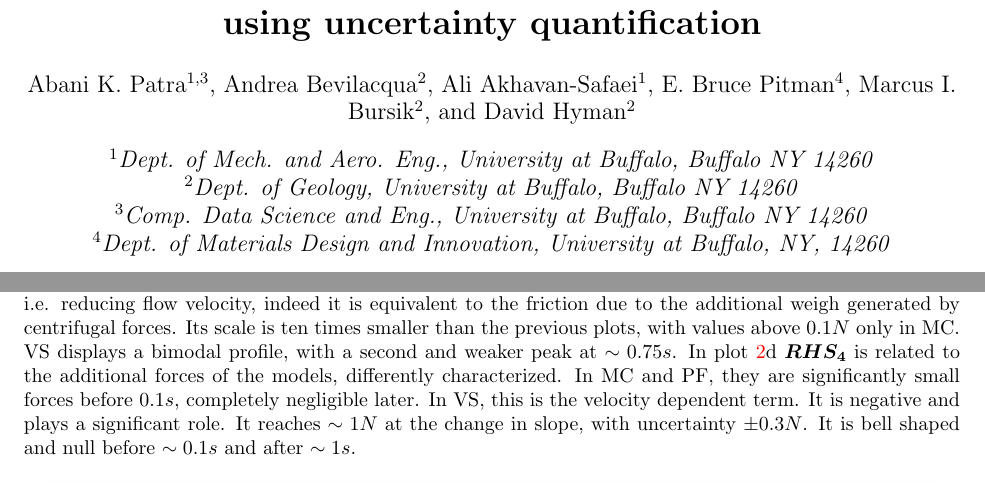
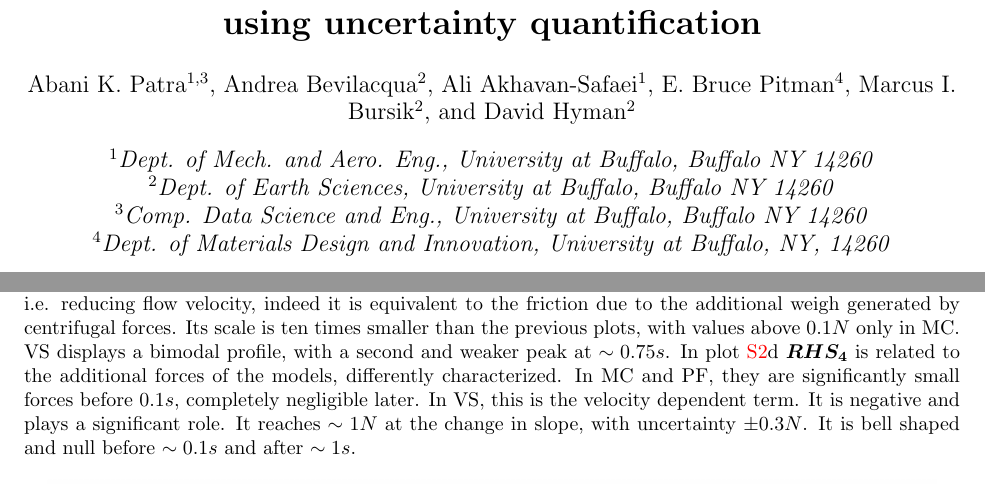
Before and after one commit to abani1/Modeling_stats, a LaTeX document (SupportingInformation/SupportingInformation.tex): two parts of pages 1 and 3 of 7, joined at a grey line, cut so that both start at the same text. Compiled offline with pdfLaTeX.

Commit message:
acknowldgements and SI numbering

```diff
--- a/SupportingInformation/SupportingInformation.tex
+++ b/SupportingInformation/SupportingInformation.tex
@@ -46,7 +46,7 @@
 \newtheorem{solution}[theorem]{Solution}
 \newtheorem{summary}[theorem]{Summary}
 \newenvironment{proof}[1][Proof]{\noindent\textbf{#1.} }{\ $\square$}
-
+\renewcommand{\thefigure}{S\arabic{figure}}
 
 \begin{document}
 \title{\bf Supporting Information: Comparative anatomy of geophysical flow models and modeling assumptions using uncertainty quantification}
@@ -58,7 +58,7 @@
 \author[2]{David Hyman}
 
 \affil[1]{\textit{Dept. of Mech. and  Aero. Eng., University at Buffalo, Buffalo NY 14260} }
-\affil[2]{\textit{Dept. of Geology, University at Buffalo, Buffalo NY 14260} }
+\affil[2]{\textit{Dept. of Earth Sciences, University at Buffalo, Buffalo NY 14260} }
 \affil[3]{\textit{Comp. Data Science and Eng., University at Buffalo, Buffalo NY 14260} }
 \affil[4]{\textit{Dept. of Materials Design and Innovation, University at Buffalo, NY, 14260}}
 
```
Also changed, not shown: rheo_paper.tex (+3 -0 lines), SupportingInformation/SupportingInformation.pdf.
